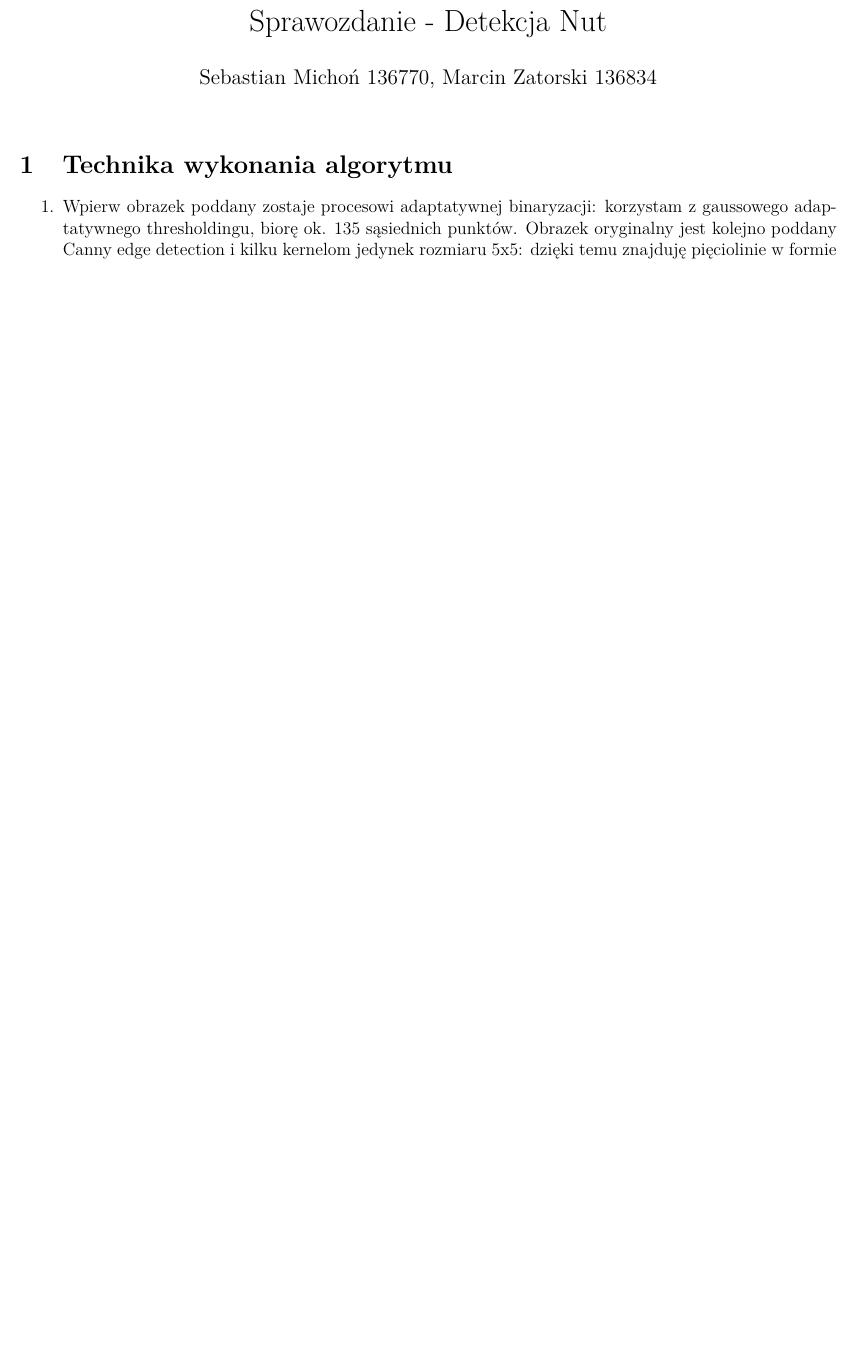
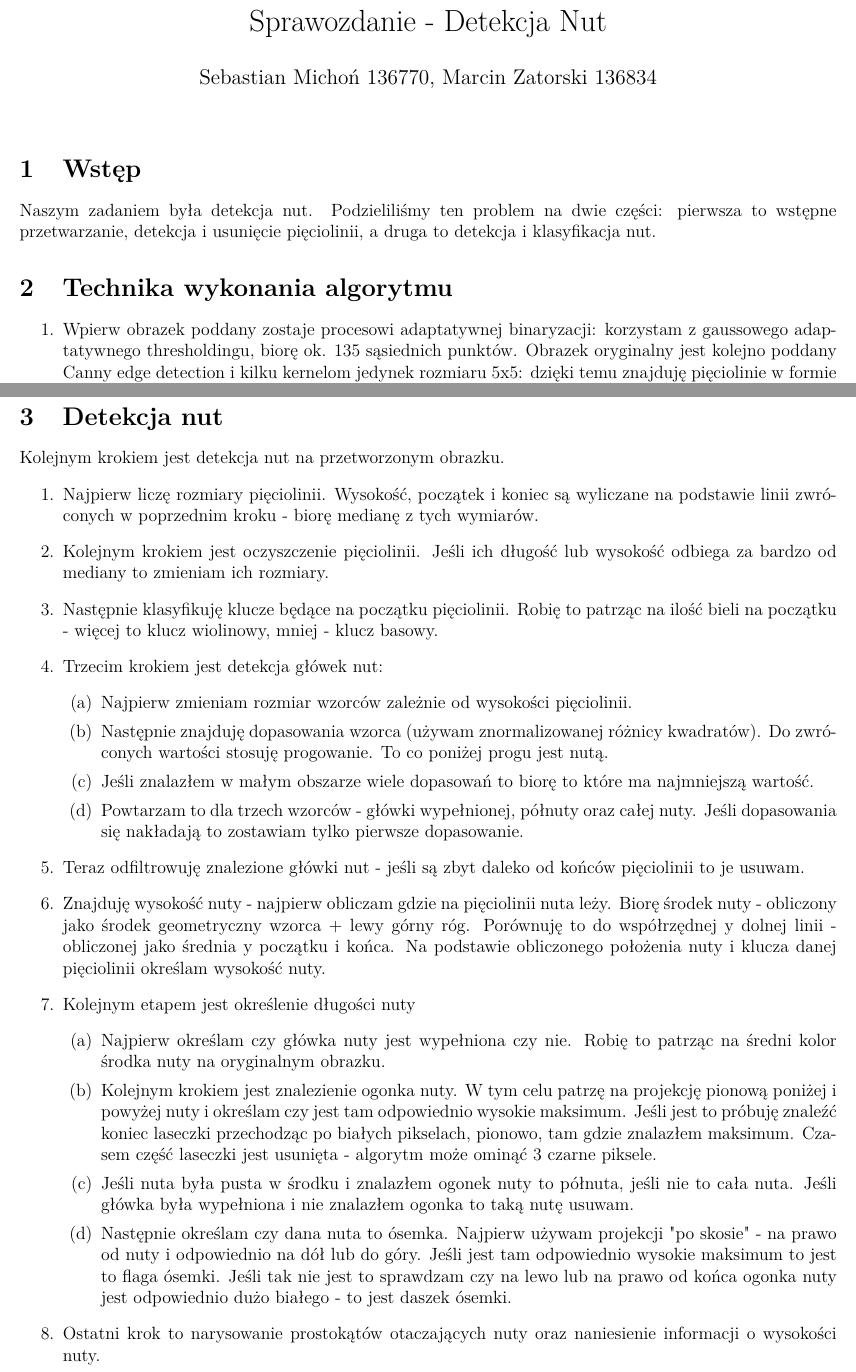
Before and after one commit to JonothorDarry/kacykowanie, a LaTeX document (Sprawko/Sprawko_origins.tex): part of page 1 of 5 before the commit and two parts of pages 1 and 6 of 6 after it, the two joined at a grey line, cut so that both start at the same text, the shorter picture padded with empty space. Compiled offline with pdfLaTeX.

Commit message:
Dodanie opisu detekcji nut do sprawka

```diff
--- a/Sprawko/Sprawko_origins.tex
+++ b/Sprawko/Sprawko_origins.tex
@@ -16,6 +16,8 @@
 	\author{Sebastian Michoń 136770, Marcin Zatorski 136834}
 	\date{\vspace{-0ex}}
 	\maketitle
+	\section{Wstęp}
+		Naszym zadaniem była detekcja nut. Podzieliliśmy ten problem na dwie części: pierwsza to wstępne przetwarzanie, detekcja i usunięcie pięciolinii, a druga to detekcja i klasyfikacja nut.
 	\section{Technika wykonania algorytmu}
 	\begin {enumerate}
 		\item{Wpierw obrazek poddany zostaje procesowi adaptatywnej binaryzacji: korzystam z gaussowego adaptatywnego thresholdingu, biorę ok. 135 sąsiednich punktów. Obrazek oryginalny jest kolejno poddany
@@ -50,7 +52,7 @@
 		\end {enumerate}
 		\item{Następnie poszukuję pięciolinii wśród wszystkich linii jakie znalazłem:}
 		\begin{enumerate}
-			\item{Dla każdej linii znajduję średi punkt y-kowy, w którym ona się znajduje}
+			\item{Dla każdej linii znajduję średni punkt y-kowy, w którym ona się znajduje}
 			\item{Dla całego zbioru linii, zapuszczam strukturę zbiorów rozłącznych; łączenie 2 punktów sąsiednich po mean(y) zachodzi, jeśli są one odpowiednio blisko siebie}
 			\item{Jeśli jakiś zbiór ma nie mniej niż 3 elementy, traktuje go jako pięciolinię}
 		\end{enumerate}
@@ -198,7 +200,32 @@
 		\caption{Poszukiwanie pięciolinii}
 		\label{fig:5l}
 	\end{figure}
-%...
+
+	\clearpage
+	\section{Detekcja nut}
+		Kolejnym krokiem jest detekcja nut na przetworzonym obrazku.
+		\begin{enumerate}
+			\item Najpierw liczę rozmiary pięciolinii. Wysokość, początek i koniec są wyliczane na podstawie linii zwróconych w poprzednim kroku - biorę medianę z tych wymiarów.
+			\item Kolejnym krokiem jest oczyszczenie pięciolinii. Jeśli ich długość lub wysokość odbiega za bardzo od mediany to zmieniam ich rozmiary.
+			\item Następnie klasyfikuję klucze będące na początku pięciolinii. Robię to patrząc na ilość bieli na początku - więcej to klucz wiolinowy, mniej - klucz basowy.
+			\item Trzecim krokiem jest detekcja główek nut:
+				\begin{enumerate}
+					\item Najpierw zmieniam rozmiar wzorców zależnie od wysokości pięciolinii.
+					\item Następnie znajduję dopasowania wzorca (używam znormalizowanej różnicy kwadratów). Do zwróconych wartości stosuję progowanie. To co poniżej progu jest nutą.
+					\item Jeśli znalazłem w małym obszarze wiele dopasowań to biorę to które ma najmniejszą wartość.
+					\item Powtarzam to dla trzech wzorców - główki wypełnionej, półnuty oraz całej nuty. Jeśli dopasowania się nakładają to zostawiam tylko pierwsze dopasowanie.
+				\end{enumerate}
+			\item Teraz odfiltrowuję znalezione główki nut - jeśli są zbyt daleko od końców pięciolinii to je usuwam.
+			\item Znajduję wysokość nuty - najpierw obliczam gdzie na pięciolinii nuta leży. Biorę środek nuty - obliczony jako środek geometryczny wzorca + lewy górny róg. Porównuję to do współrzędnej y dolnej linii - obliczonej jako średnia y początku i końca. Na podstawie obliczonego położenia nuty i klucza danej pięciolinii określam wysokość nuty.
+			\item Kolejnym etapem jest określenie długości nuty
+				\begin{enumerate}
+					\item Najpierw określam czy główka nuty jest wypełniona czy nie. Robię to patrząc na średni kolor środka nuty na oryginalnym obrazku.
+					\item Kolejnym krokiem jest znalezienie ogonka nuty. W tym celu patrzę na projekcję pionową poniżej i powyżej nuty i określam czy jest tam odpowiednio wysokie maksimum. Jeśli jest to próbuję znaleźć koniec laseczki przechodząc po białych pikselach, pionowo, tam gdzie znalazłem maksimum. Czasem część laseczki jest usunięta - algorytm może ominąć 3 czarne piksele.
+					\item Jeśli nuta była pusta w środku i znalazłem ogonek nuty to półnuta, jeśli nie to cała nuta. Jeśli główka była wypełniona i nie znalazłem ogonka to taką nutę usuwam.
+					\item Następnie określam czy dana nuta to ósemka. Najpierw używam projekcji "po skosie" - na prawo od nuty i odpowiednio na dół lub do góry. Jeśli jest tam odpowiednio wysokie maksimum to jest to flaga ósemki. Jeśli tak nie jest to sprawdzam czy na lewo lub na prawo od końca ogonka nuty jest odpowiednio dużo białego - to jest daszek ósemki.
+				\end{enumerate}
+			\item Ostatni krok to narysowanie prostokątów otaczających nuty oraz naniesienie informacji o wysokości nuty.
+		\end{enumerate}
 
 
 
```
Also changed, not shown: Sprawko/Sprawko_origins.pdf, Sprawko/Sprawko_origins.tex (2 more changed lines), 4 other files.
